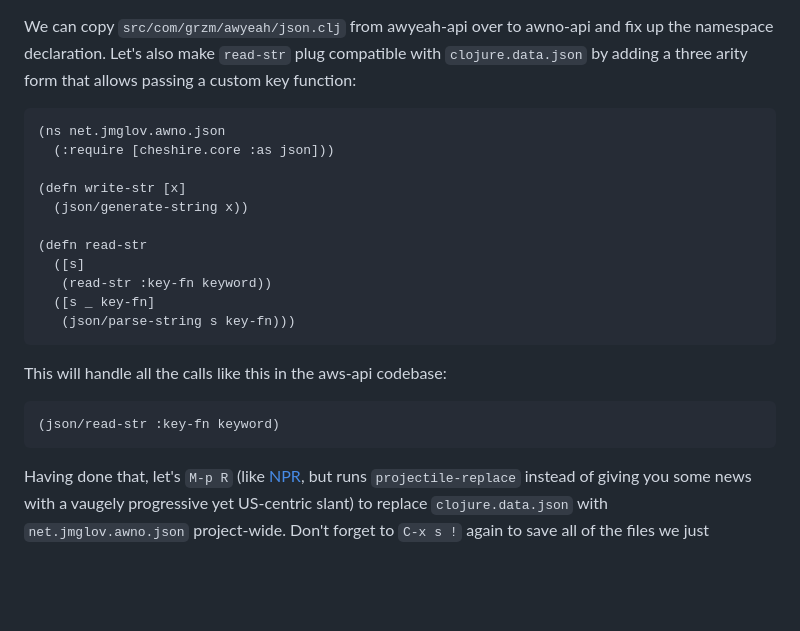
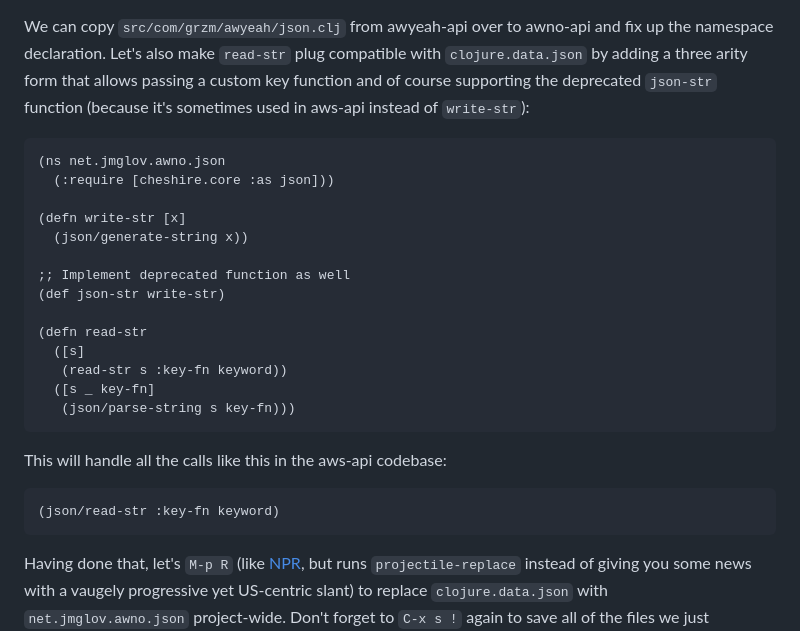
Before and after one commit to jmglov/jmglov.net, a Markdown page: blog/posts/2023-11-11-awno-api.md, the part around the change. Drawn GitHub-style; blank space fills up the shorter version.

Commit message:
Minor cleanups to 2023-11-11-awno-api

````diff
--- a/blog/posts/2023-11-11-awno-api.md
+++ b/blog/posts/2023-11-11-awno-api.md
@@ -404,7 +404,8 @@ does](https://github.com/grzm/awyeah-api/blob/main/docs/porting-decisions.markdo
 We can copy `src/com/grzm/awyeah/json.clj` from awyeah-api over to awno-api and
 fix up the namespace declaration. Let's also make `read-str` plug compatible
 with `clojure.data.json` by adding a three arity form that allows passing a
-custom key function:
+custom key function and of course supporting the deprecated `json-str` function
+(because it's sometimes used in aws-api instead of `write-str`):
 
 ``` clojure
 (ns net.jmglov.awno.json
@@ -413,9 +414,12 @@ custom key function:
 (defn write-str [x]
   (json/generate-string x))
 
+;; Implement deprecated function as well
+(def json-str write-str)
+
 (defn read-str
   ([s]
-   (read-str :key-fn keyword))
+   (read-str s :key-fn keyword))
   ([s _ key-fn]
    (json/parse-string s key-fn)))
 ```
@@ -425,6 +429,7 @@ This will handle all the calls like this in the aws-api codebase:
 ``` clj
 (json/read-str :key-fn keyword)
 ```
+
 
 Having done that, let's `M-p R` (like [NPR](https://www.npr.org/), but runs
 `projectile-replace` instead of giving you some news with a vaugely progressive
````
